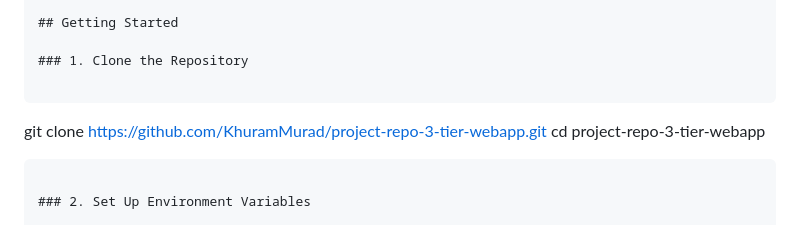
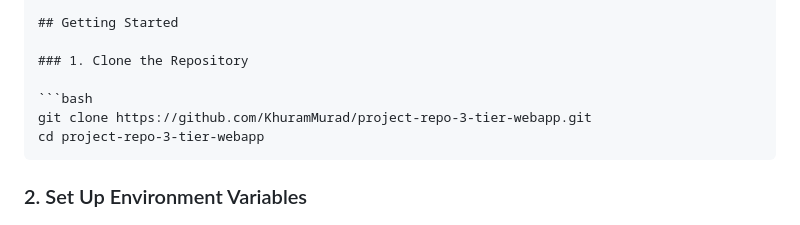
Before and after one commit to KhuramMurad/project-repo-3-tier-webapp, a Markdown page: README.md, the part around the change. Drawn GitHub-style.

````diff
--- a/README.md
+++ b/README.md
@@ -31,7 +31,7 @@ This is a 3-tier web application that includes CRUD functionalities for posts an
 
 ### 1. Clone the Repository
 
-```
+```bash
 git clone https://github.com/KhuramMurad/project-repo-3-tier-webapp.git
 cd project-repo-3-tier-webapp
 ```
````
